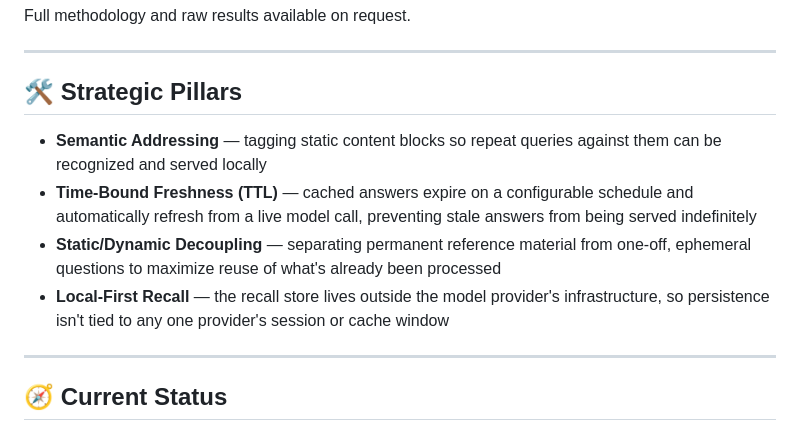
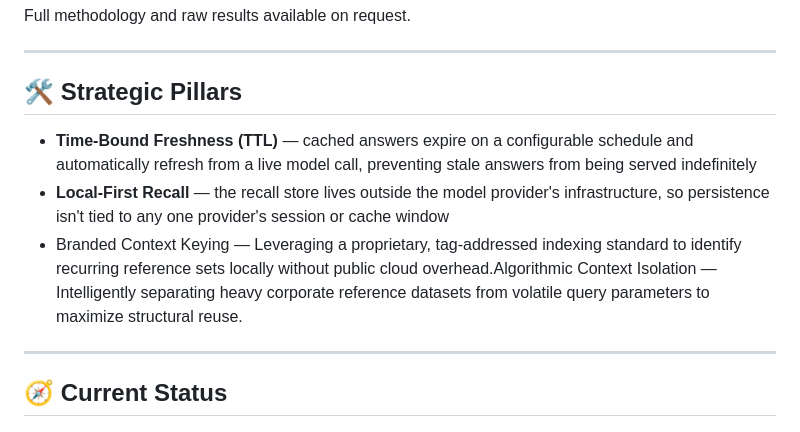
Before and after one commit to denalawless/cachetag, a Markdown page: README.md, the part around the change. Rendered like a GitHub page.

```diff
--- a/README.md
+++ b/README.md
@@ -43,10 +43,10 @@ Full methodology and raw results available on request.
 
 ## 🛠️ Strategic Pillars
 
-- **Semantic Addressing** — tagging static content blocks so repeat queries against them can be recognized and served locally
 - **Time-Bound Freshness (TTL)** — cached answers expire on a configurable schedule and automatically refresh from a live model call, preventing stale answers from being served indefinitely
-- **Static/Dynamic Decoupling** — separating permanent reference material from one-off, ephemeral questions to maximize reuse of what's already been processed
 - **Local-First Recall** — the recall store lives outside the model provider's infrastructure, so persistence isn't tied to any one provider's session or cache window
+- Branded Context Keying — Leveraging a proprietary, tag-addressed indexing standard to identify recurring reference sets locally without public cloud overhead.Algorithmic Context Isolation
+— Intelligently separating heavy corporate reference datasets from volatile query parameters to maximize structural reuse.
 
 ---
 
```
